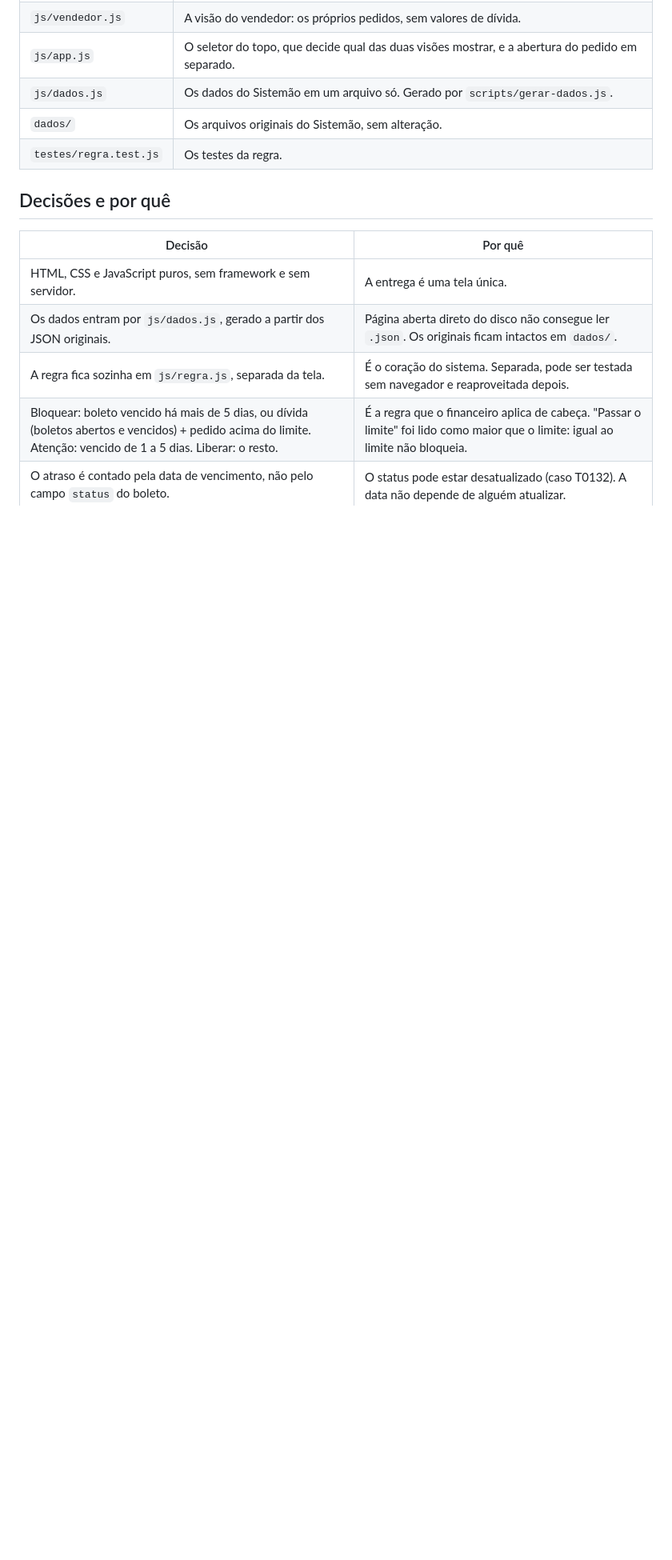
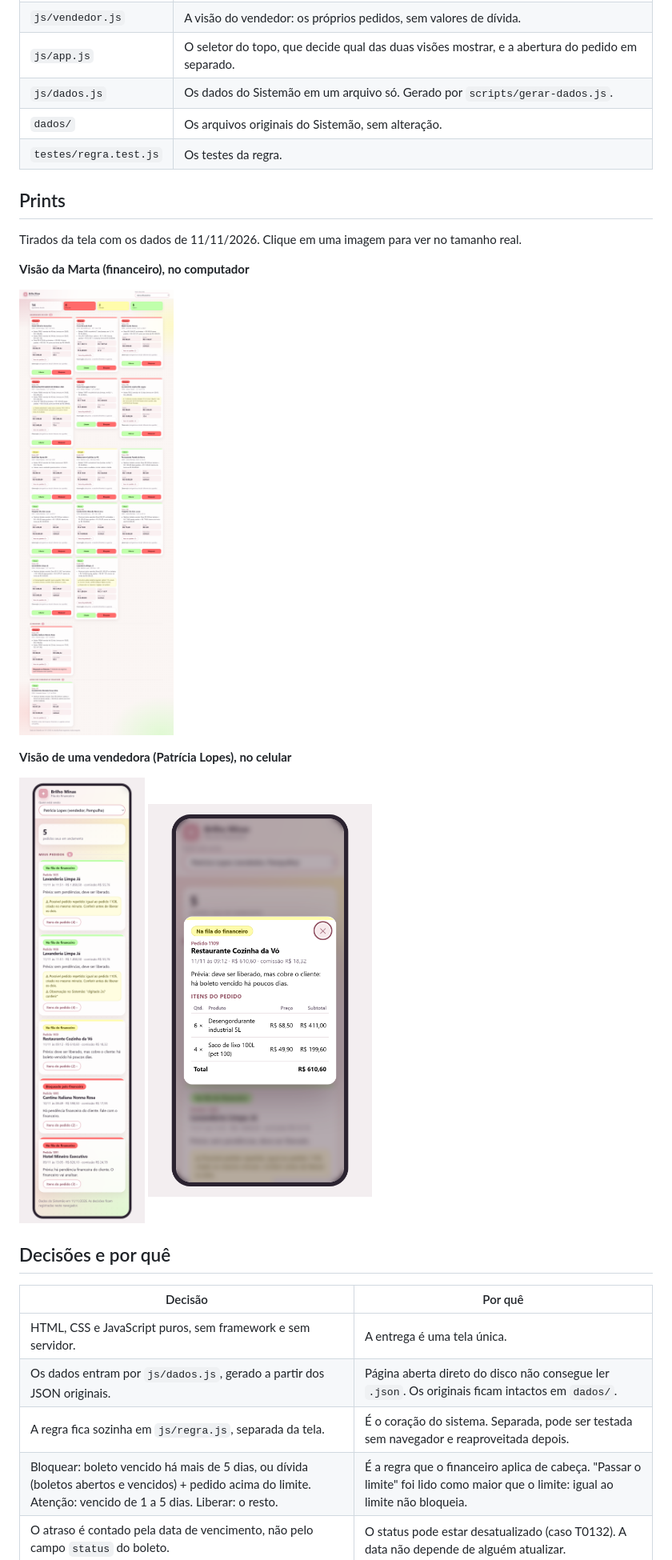
Before and after one commit to kalanedev/brilho-minas, a Markdown page: README.md, the part around one of its changes. Shown at 80% size. Rendered like a GitHub page; pictures changed too: prints/marta-financeiro.png (added), prints/vendedor-celular-pedido-aberto.png (added), prints/vendedor-celular.png (added); blank space fills up the shorter version.

Commit message:
adiciona os prints ao README

```diff
--- a/README.md
+++ b/README.md
@@ -24,6 +24,19 @@ O diagnóstico da Parte 1 está em [DIAGNOSTICO.md](DIAGNOSTICO.md).
 | `js/dados.js` | Os dados do Sistemão em um arquivo só. Gerado por `scripts/gerar-dados.js`. |
 | `dados/` | Os arquivos originais do Sistemão, sem alteração. |
 | `testes/regra.test.js` | Os testes da regra. |
+
+## Prints
+
+Tirados da tela com os dados de 11/11/2026. Clique em uma imagem para ver no tamanho real.
+
+**Visão da Marta (financeiro), no computador**
+
+<a href="prints/marta-financeiro.png"><img src="prints/marta-financeiro.png" alt="Fila do financeiro na visão da Marta, com os pedidos em cards ordenados por Bloquear, Atenção e Liberar" width="600"></a>
+
+**Visão de uma vendedora (Patrícia Lopes), no celular**
+
+<a href="prints/vendedor-celular.png"><img src="prints/vendedor-celular.png" alt="Lista de pedidos da vendedora no celular, sem valores de dívida" width="280"></a>
+<a href="prints/vendedor-celular-pedido-aberto.png"><img src="prints/vendedor-celular-pedido-aberto.png" alt="Pedido aberto em separado no celular, com a tabela de itens" width="280"></a>
 
 ## Decisões e por quê
 
```
Also changed, not shown: other parts of README.md (+0 -4 lines).
